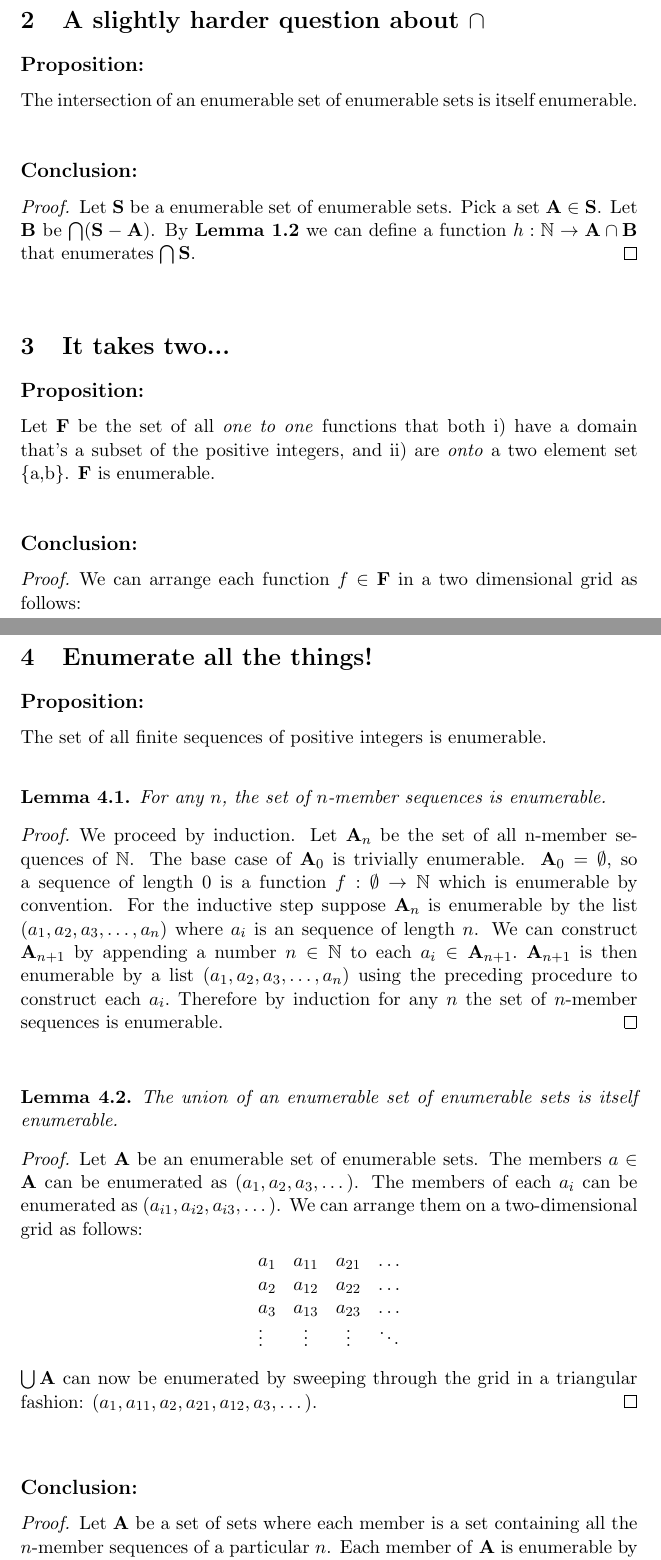
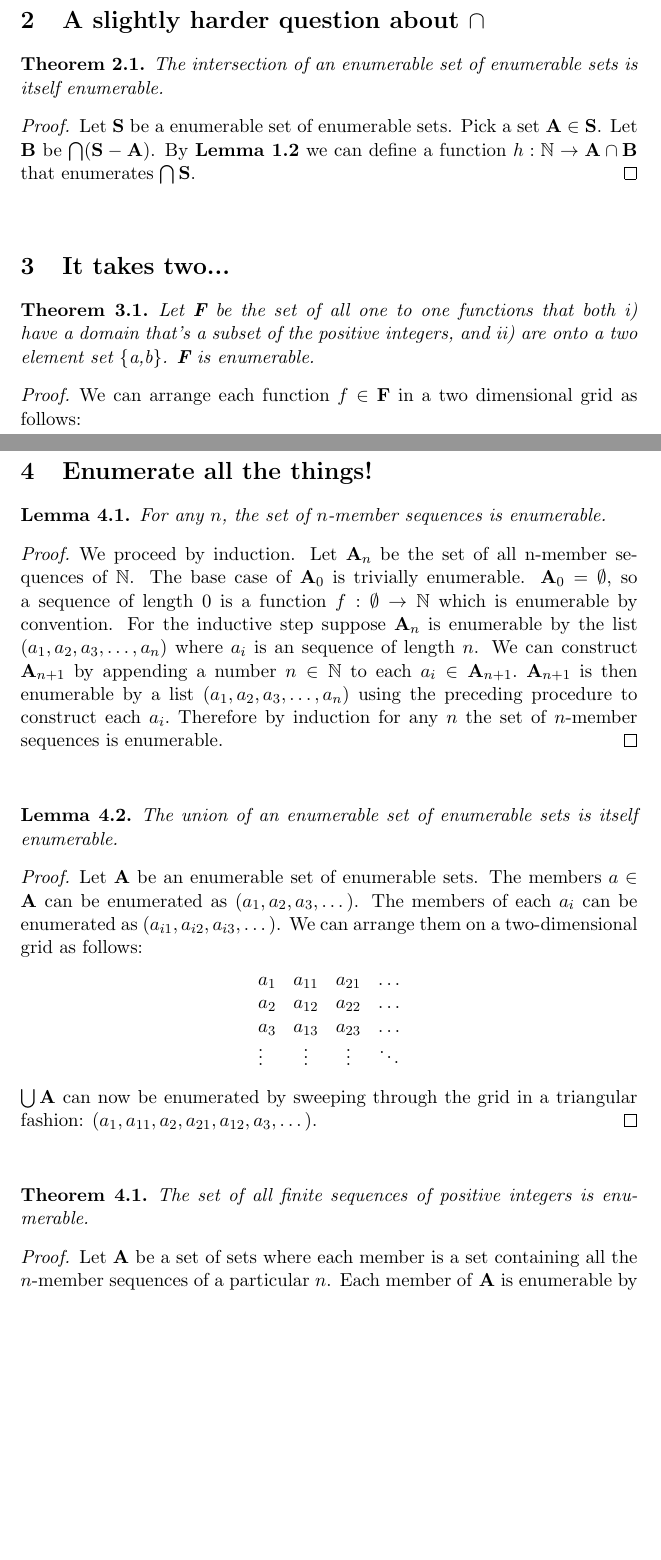
Before and after one commit to dave-maldonado/boolos_and_jeffrey, a LaTeX problem sheet (hw1.tex): two parts of pages 2 and 3 of 3, joined at a grey line, cut so that both start at the same text, the shorter picture padded with empty space. Compiled offline with pdfLaTeX.

Commit message:
revised structure of homework

```diff
--- a/hw1.tex
+++ b/hw1.tex
@@ -70,12 +68,10 @@
 
 \section{A slightly harder question about $\cap$}
 
-	\subsection*{Proposition:}
+	\begin{thm}
 	The intersection of an enumerable set of enumerable sets is itself enumerable.
+	\end{thm}
 
-	\bigskip
-
-	\subsection*{Conclusion:}
 	\begin{proof}
 	Let \textbf{S} be a enumerable set of enumerable sets. Pick a set $\textbf{A} \in \textbf{S}$. Let
 	\textbf{B} be $\bigcap (\textbf{S} - \textbf{A})$. By \textbf{Lemma 1.2} we can define a function
@@ -88,13 +84,11 @@
 
 \section{It takes two...}
 
-	\subsection*{Proposition:}
+	\begin{thm}
 	Let \textbf{F} be the set of all \textit{one to one} functions that both i) have a domain that's a subset of the positive
 	integers, and ii) are \textit{onto} a two element set \{a,b\}. \textbf{F} is enumerable.
+	\end{thm}
 
-	\bigskip
-
-	\subsection*{Conclusion:}
 	\begin{proof}
 	We can arrange each function $\mathnormal{f} \in \textbf{F}$ in a two dimensional grid as follows:
 	\begin{center}
@@ -116,11 +110,6 @@
 % QUESTION 4
 
 \section{Enumerate all the things!}
-
-	\subsection*{Proposition:}
-	The set of all finite sequences of positive integers is enumerable.
-
-	\bigskip
 
 	\begin{lem} For any $\mathnormal{n}$, the set of $\mathnormal{n}$-member sequences is enumerable.\end{lem}
 	\begin{proof}
@@ -158,7 +147,8 @@
 
 	\bigskip
 
-	\subsection*{Conclusion:}
+	\begin{thm}The set of all finite sequences of positive integers is enumerable.\end{thm}
+
 	\begin{proof}
 	Let \textbf{A} be a set of sets where each member is a set containing all the $\mathnormal{n}$-member
 	sequences of a particular $\mathnormal{n}$. Each member of \textbf{A} is enumerable by \textbf{Lemma
```
Also changed, not shown: hw1.pdf, hw1.tex (10 more changed lines), 1 other file.
